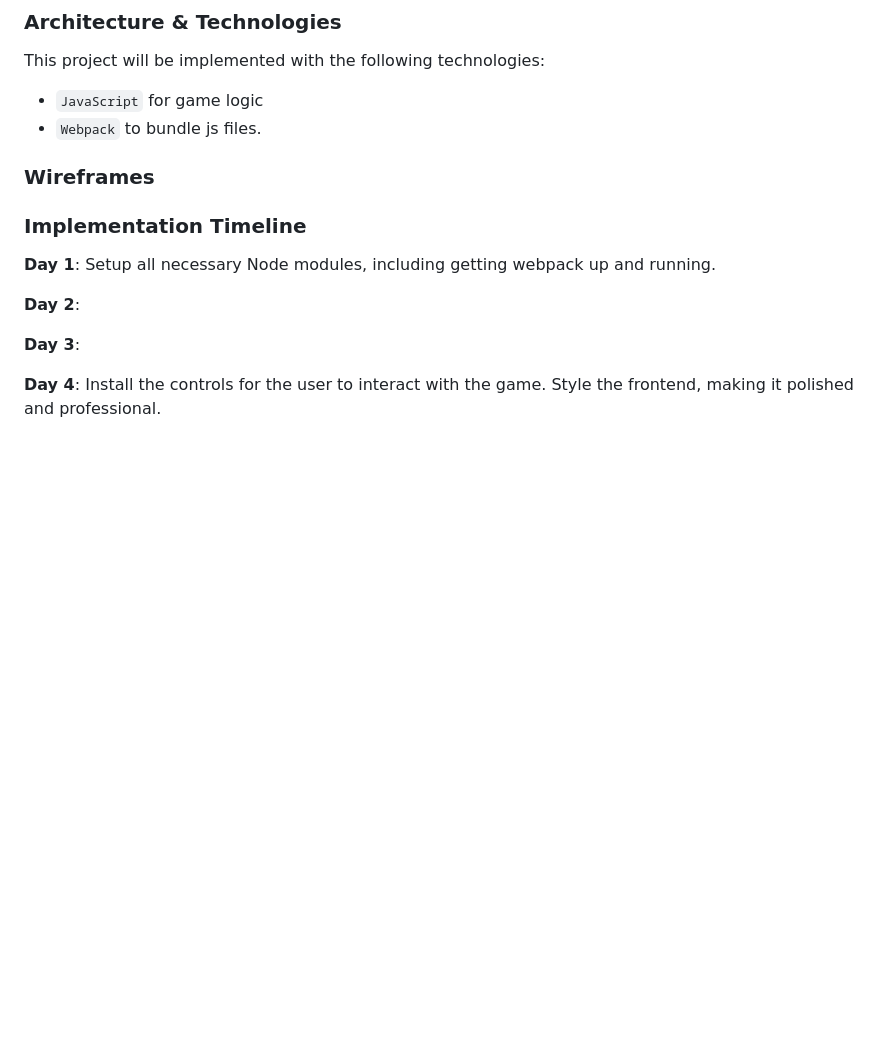
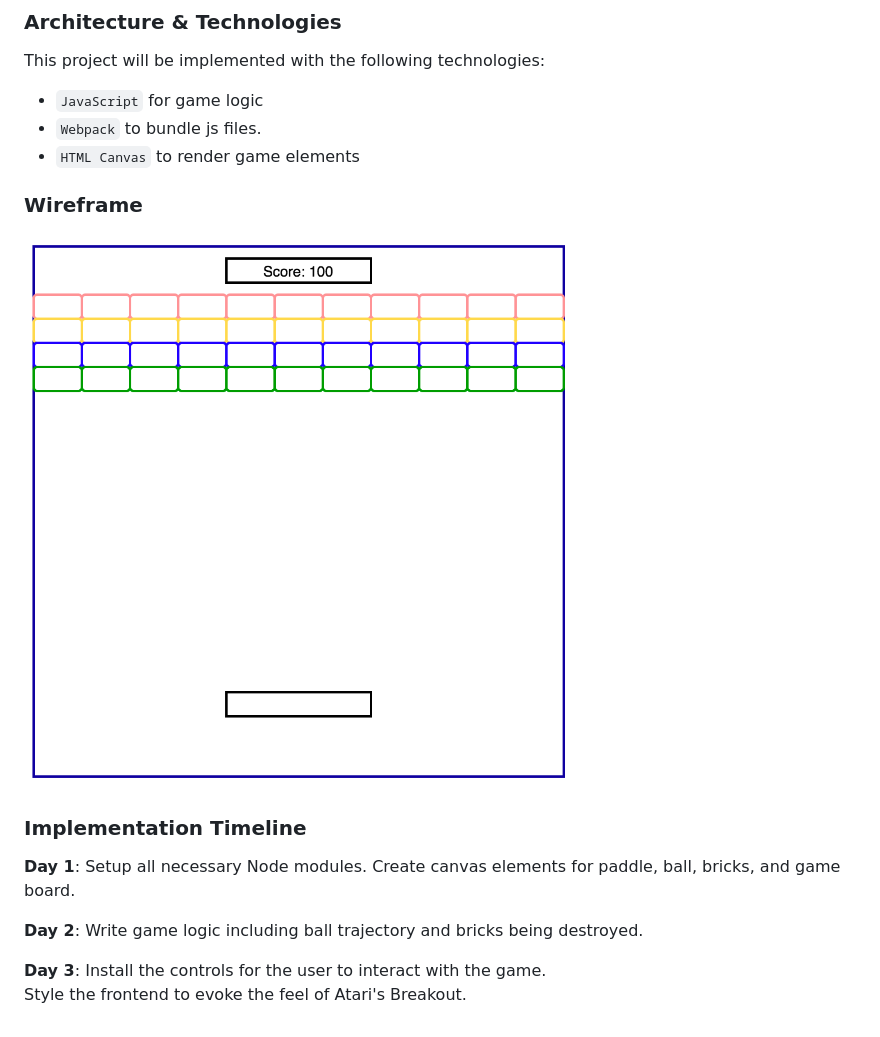
Before and after one commit to kyleatmore/Brick-Break, a Markdown page: README.md, the part around the change printed below. GitHub-like rendering; pictures changed too: wireframe.png (added); blank space fills up the shorter version.

Commit message:
Add wireframe

```diff
--- a/README.md
+++ b/README.md
@@ -19,16 +20,18 @@ This project will be implemented with the following technologies:
 
 - `JavaScript` for game logic
 - `Webpack` to bundle js files.
+- `HTML Canvas` to render game elements
 
-### Wireframes
+### Wireframe
 
+![Wireframe](wireframe.png)
 
 ### Implementation Timeline
 
-**Day 1**: Setup all necessary Node modules, including getting webpack up and running.
+**Day 1**: Setup all necessary Node modules. Create canvas elements for paddle, ball, bricks,
+and game board.
 
-**Day 2**:
+**Day 2**: Write game logic including ball trajectory and bricks being destroyed.
 
-**Day 3**:
-
-**Day 4**: Install the controls for the user to interact with the game.  Style the frontend, making it polished and professional.
+**Day 3**: Install the controls for the user to interact with the game.
+Style the frontend to evoke the feel of Atari's Breakout.
```
Also changed, not shown: other parts of README.md (+2 -1 lines).
